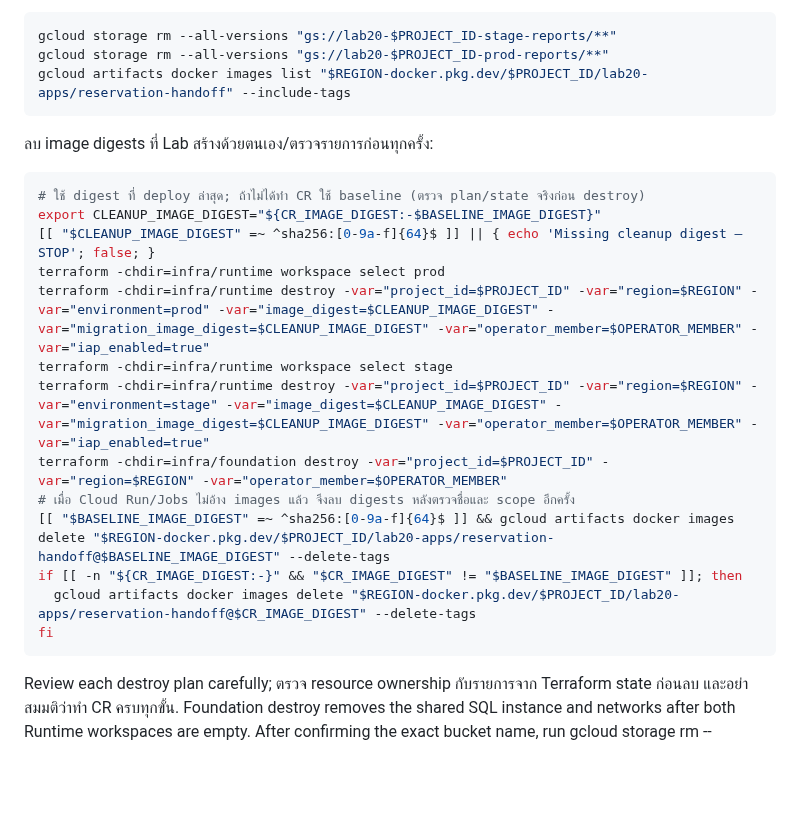
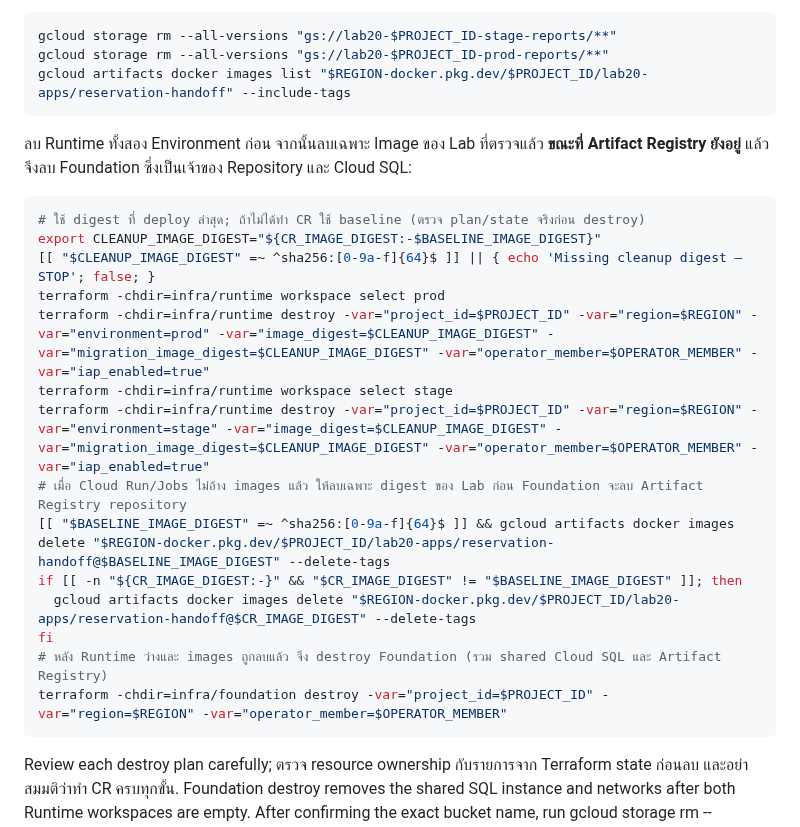
Before and after one commit to somkid-s5/Portfolio-Lab, a Markdown page: GCP/LAB-020-reservation-handoff/README.md, the part around the change. GitHub-like rendering; blank space fills up the shorter version.

Commit message:
docs(lab20): destroy artifact images before their foundation repository

```diff
--- a/GCP/LAB-020-reservation-handoff/README.md
+++ b/GCP/LAB-020-reservation-handoff/README.md
@@ -449,7 +449,7 @@ gcloud storage rm --all-versions "gs://lab20-$PROJECT_ID-prod-reports/**"
 gcloud artifacts docker images list "$REGION-docker.pkg.dev/$PROJECT_ID/lab20-apps/reservation-handoff" --include-tags
 ~~~
 
-ลบ image digests ที่ Lab สร้างด้วยตนเอง/ตรวจรายการก่อนทุกครั้ง:
+ลบ Runtime ทั้งสอง Environment ก่อน จากนั้นลบเฉพาะ Image ของ Lab ที่ตรวจแล้ว **ขณะที่ Artifact Registry ยังอยู่** แล้วจึงลบ Foundation ซึ่งเป็นเจ้าของ Repository และ Cloud SQL:
 
 ~~~bash
 # ใช้ digest ที่ deploy ล่าสุด; ถ้าไม่ได้ทำ CR ใช้ baseline (ตรวจ plan/state จริงก่อน destroy)
@@ -459,12 +459,13 @@ terraform -chdir=infra/runtime workspace select prod
 terraform -chdir=infra/runtime destroy -var="project_id=$PROJECT_ID" -var="region=$REGION" -var="environment=prod" -var="image_digest=$CLEANUP_IMAGE_DIGEST" -var="migration_image_digest=$CLEANUP_IMAGE_DIGEST" -var="operator_member=$OPERATOR_MEMBER" -var="iap_enabled=true"
 terraform -chdir=infra/runtime workspace select stage
 terraform -chdir=infra/runtime destroy -var="project_id=$PROJECT_ID" -var="region=$REGION" -var="environment=stage" -var="image_digest=$CLEANUP_IMAGE_DIGEST" -var="migration_image_digest=$CLEANUP_IMAGE_DIGEST" -var="operator_member=$OPERATOR_MEMBER" -var="iap_enabled=true"
-terraform -chdir=infra/foundation destroy -var="project_id=$PROJECT_ID" -var="region=$REGION" -var="operator_member=$OPERATOR_MEMBER"
-# เมื่อ Cloud Run/Jobs ไม่อ้าง images แล้ว จึงลบ digests หลังตรวจชื่อและ scope อีกครั้ง
+# เมื่อ Cloud Run/Jobs ไม่อ้าง images แล้ว ให้ลบเฉพาะ digest ของ Lab ก่อน Foundation จะลบ Artifact Registry repository
 [[ "$BASELINE_IMAGE_DIGEST" =~ ^sha256:[0-9a-f]{64}$ ]] && gcloud artifacts docker images delete "$REGION-docker.pkg.dev/$PROJECT_ID/lab20-apps/reservation-handoff@$BASELINE_IMAGE_DIGEST" --delete-tags
 if [[ -n "${CR_IMAGE_DIGEST:-}" && "$CR_IMAGE_DIGEST" != "$BASELINE_IMAGE_DIGEST" ]]; then
   gcloud artifacts docker images delete "$REGION-docker.pkg.dev/$PROJECT_ID/lab20-apps/reservation-handoff@$CR_IMAGE_DIGEST" --delete-tags
 fi
+# หลัง Runtime ว่างและ images ถูกลบแล้ว จึง destroy Foundation (รวม shared Cloud SQL และ Artifact Registry)
+terraform -chdir=infra/foundation destroy -var="project_id=$PROJECT_ID" -var="region=$REGION" -var="operator_member=$OPERATOR_MEMBER"
 ~~~
 
 Review each destroy plan carefully; ตรวจ resource ownership กับรายการจาก Terraform state ก่อนลบ และอย่าสมมติว่าทำ CR ครบทุกขั้น. Foundation destroy removes the shared SQL instance and networks after both Runtime workspaces are empty. After confirming the exact bucket name, run gcloud storage rm --recursive "gs://$STATE_BUCKET/"; this deletes the bucket and every object generation. Do this last because it permanently removes remote Terraform state. State bucket ต้องเป็นขั้นตอนสุดท้าย เพราะการลบจะลบ remote state อย่างถาวร. หาก resource คงเหลือ ให้ตรวจ Terraform state และ Console ก่อน; อย่า issue broad project-wide deletes.
```
